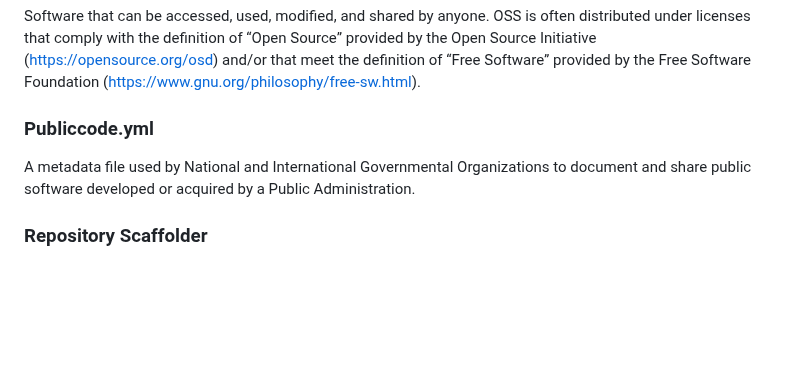
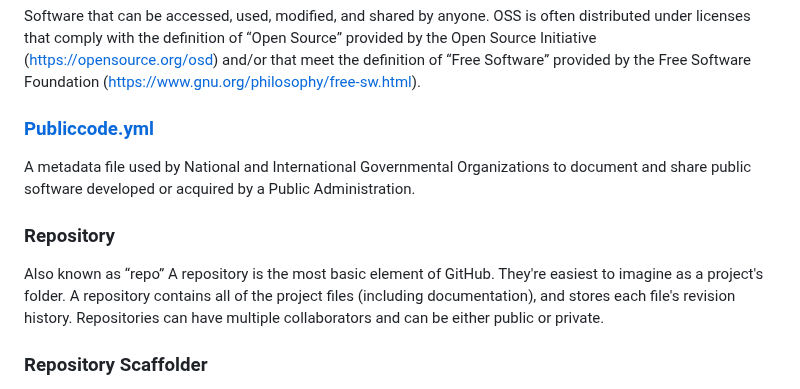
Before and after one commit to DSACMS/ospo-guide, a Markdown page: content/resources/glossary.md, the part around the change. GitHub-like rendering; blank space fills up the shorter version.

Commit message:
Add glossary to guide links and repo def
Signed-off-by: Dinne Kopelevich <dinne.kopelevich@gsa.gov>

```diff
--- a/content/resources/glossary.md
+++ b/content/resources/glossary.md
@@ -41,8 +41,11 @@ Data about data, or, data that describes other data. A key example would be the
 ### Open Source Software (OSS)
 Software that can be accessed, used, modified, and shared by anyone. OSS is often distributed under licenses that comply with the definition of “Open Source” provided by the Open Source Initiative (https://opensource.org/osd) and/or that meet the definition of “Free Software” provided by the Free Software Foundation (https://www.gnu.org/philosophy/free-sw.html).
 
-### Publiccode.yml
+### [Publiccode.yml](https://yml.publiccode.tools/)
 A metadata file used by National and International Governmental Organizations to document and share public software developed or acquired by a Public Administration.
+
+### Repository
+Also known as “repo” A repository is the most basic element of GitHub. They're easiest to imagine as a project's folder. A repository contains all of the project files (including documentation), and stores each file's revision history. Repositories can have multiple collaborators and can be either public or private.
 
 ### Repository Scaffolder
 Repository Scaffolder or repo-scaffolder for short is a suite of tools that helps projects create source code repositories that are compliant with Federal standards and guidelines and industry best practices.
```
